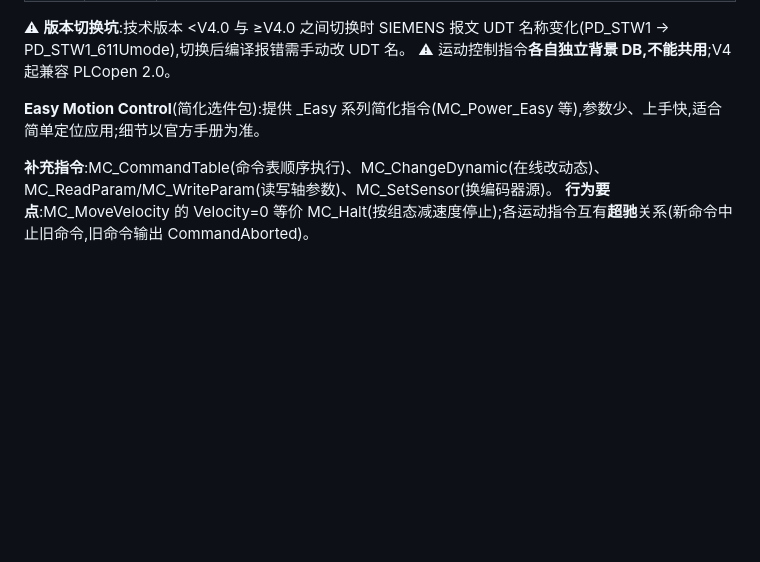
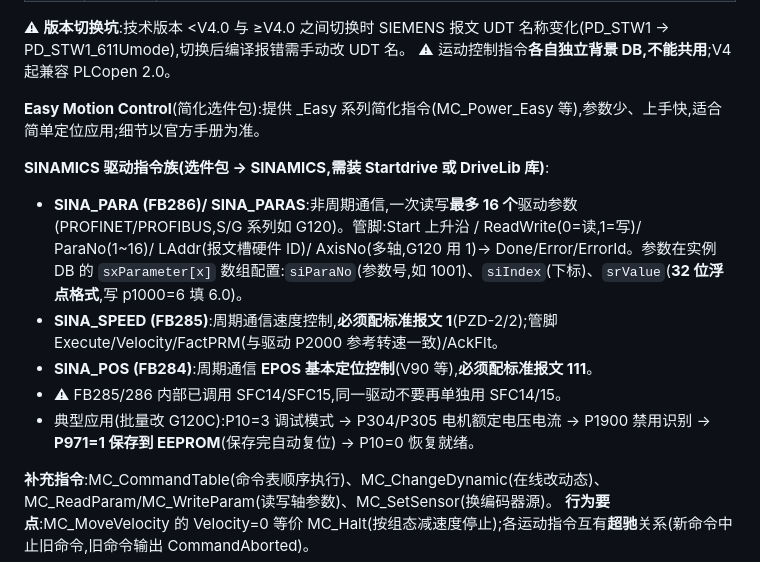
Before and after one commit to Bigcheese18/ai-botu, a Markdown page: docs/tia-instructions.md, the part around the change. Drawn GitHub-style; blank space fills up the shorter version.

Commit message:
知识库补充 SINAMICS 驱动指令族(SINA_PARA/SPEED/POS)
- SINA_PARA(FB286)/SINA_PARAS:非周期读写最多 16 个驱动参数,
  sxParameter[] 数组配置(siParaNo/siIndex/srValue 浮点格式)
- SINA_SPEED(FB285):周期速度控制,标准报文 1
- SINA_POS(FB284):EPOS 定位,标准报文 111
- 依赖 Startdrive/DriveLib;FB285/286 内部用 SFC14/15 勿重复;
  G120C 批量改参流程(P10/P304/P305/P1900/P971 存 EEPROM)

Co-Authored-By: Claude <noreply@anthropic.com>

```diff
--- a/docs/tia-instructions.md
+++ b/docs/tia-instructions.md
@@ -184,6 +184,13 @@ TIA 指令面板的 **"工艺"(Technology)文件夹**下按 CPU 分组:S7-1200 M
 
 **Easy Motion Control**(简化选件包):提供 _Easy 系列简化指令(MC_Power_Easy 等),参数少、上手快,适合简单定位应用;细节以官方手册为准。
 
+**SINAMICS 驱动指令族(选件包 → SINAMICS,需装 Startdrive 或 DriveLib 库)**:
+- **SINA_PARA (FB286)/ SINA_PARAS**:非周期通信,一次读写**最多 16 个**驱动参数(PROFINET/PROFIBUS,S/G 系列如 G120)。管脚:Start 上升沿 / ReadWrite(0=读,1=写)/ ParaNo(1~16)/ LAddr(报文槽硬件 ID)/ AxisNo(多轴,G120 用 1)→ Done/Error/ErrorId。参数在实例 DB 的 `sxParameter[x]` 数组配置:`siParaNo`(参数号,如 1001)、`siIndex`(下标)、`srValue`(**32 位浮点格式**,写 p1000=6 填 6.0)。
+- **SINA_SPEED (FB285)**:周期通信速度控制,**必须配标准报文 1**(PZD-2/2);管脚 Execute/Velocity/FactPRM(与驱动 P2000 参考转速一致)/AckFlt。
+- **SINA_POS (FB284)**:周期通信 **EPOS 基本定位控制**(V90 等),**必须配标准报文 111**。
+- ⚠ FB285/286 内部已调用 SFC14/SFC15,同一驱动不要再单独用 SFC14/15。
+- 典型应用(批量改 G120C):P10=3 调试模式 → P304/P305 电机额定电压电流 → P1900 禁用识别 → **P971=1 保存到 EEPROM**(保存完自动复位) → P10=0 恢复就绪。
+
 **补充指令**:MC_CommandTable(命令表顺序执行)、MC_ChangeDynamic(在线改动态)、MC_ReadParam/MC_WriteParam(读写轴参数)、MC_SetSensor(换编码器源)。
 **行为要点**:MC_MoveVelocity 的 Velocity=0 等价 MC_Halt(按组态减速度停止);各运动指令互有**超驰**关系(新命令中止旧命令,旧命令输出 CommandAborted)。
 
```
